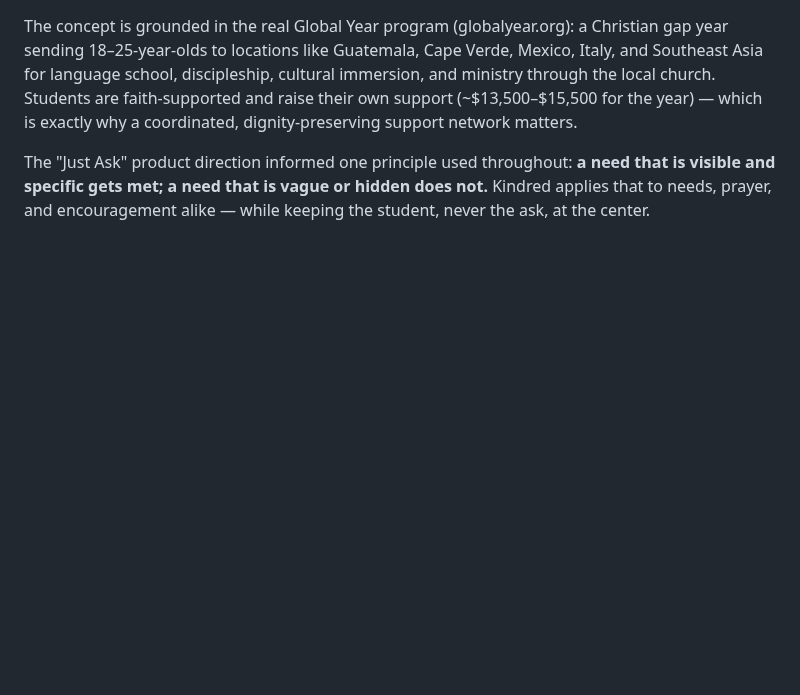
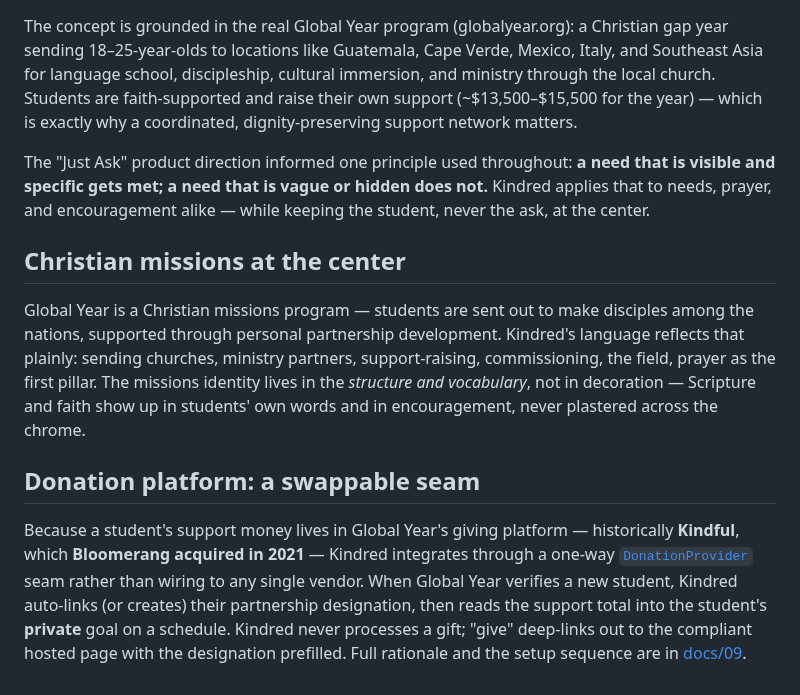
Before and after one commit to isaacbc7/something_borrowed, a Markdown page: README.md, the part around one of its changes. Drawn GitHub-style; blank space fills up the shorter version.

```diff
--- a/README.md
+++ b/README.md
@@ -54,3 +55,11 @@ Kindred does not look like other apps, on purpose. The entire visual system is a
 The concept is grounded in the real Global Year program (globalyear.org): a Christian gap year sending 18–25-year-olds to locations like Guatemala, Cape Verde, Mexico, Italy, and Southeast Asia for language school, discipleship, cultural immersion, and ministry through the local church. Students are faith-supported and raise their own support (~$13,500–$15,500 for the year) — which is exactly why a coordinated, dignity-preserving support network matters.
 
 The "Just Ask" product direction informed one principle used throughout: **a need that is visible and specific gets met; a need that is vague or hidden does not.** Kindred applies that to needs, prayer, and encouragement alike — while keeping the student, never the ask, at the center.
+
+## Christian missions at the center
+
+Global Year is a Christian missions program — students are sent out to make disciples among the nations, supported through personal partnership development. Kindred's language reflects that plainly: sending churches, ministry partners, support-raising, commissioning, the field, prayer as the first pillar. The missions identity lives in the *structure and vocabulary*, not in decoration — Scripture and faith show up in students' own words and in encouragement, never plastered across the chrome.
+
+## Donation platform: a swappable seam
+
+Because a student's support money lives in Global Year's giving platform — historically **Kindful**, which **Bloomerang acquired in 2021** — Kindred integrates through a one-way [`DonationProvider`](prototype/js/donation.js) seam rather than wiring to any single vendor. When Global Year verifies a new student, Kindred auto-links (or creates) their partnership designation, then reads the support total into the student's **private** goal on a schedule. Kindred never processes a gift; "give" deep-links out to the compliant hosted page with the designation prefilled. Full rationale and the setup sequence are in [docs/09](docs/09-donation-integration.md).
```
Also changed, not shown: other parts of README.md (+1 -0 lines), docs/04-data-model.md (+2 -2 lines), docs/09-donation-integration.md (added, +59 -0 lines), docs/screenshots/give-handoff.png (added), docs/screenshots/need-detail.png, docs/screenshots/onboarding.png, docs/screenshots/partnership-goal.png (added), docs/screenshots/setup-partnership.png (added), docs/screenshots/supporter-home.png, 4 other files.
